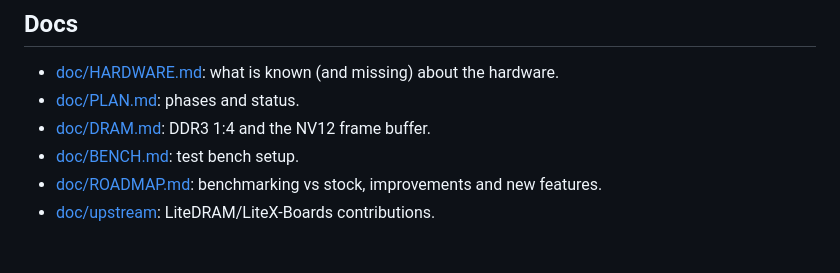
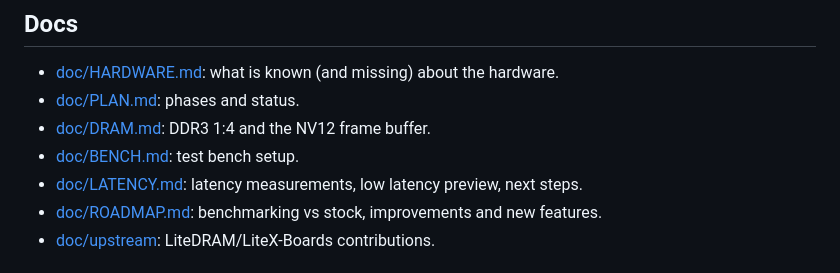
Before and after one commit to enjoy-digital/camlink_4k, a Markdown page: README.md, the part around the change. GitHub-like rendering.

```diff
--- a/README.md
+++ b/README.md
@@ -51,6 +51,7 @@ CamLinX 4K adds the capture pipeline and gives back ECP5 DDR3 at 1:4 to LiteDRAM
 - [doc/PLAN.md](doc/PLAN.md): phases and status.
 - [doc/DRAM.md](doc/DRAM.md): DDR3 1:4 and the NV12 frame buffer.
 - [doc/BENCH.md](doc/BENCH.md): test bench setup.
+- [doc/LATENCY.md](doc/LATENCY.md): latency measurements, low latency preview, next steps.
 - [doc/ROADMAP.md](doc/ROADMAP.md): benchmarking vs stock, improvements and new features.
 - [doc/upstream](doc/upstream): LiteDRAM/LiteX-Boards contributions.
 
```
Also changed, not shown: doc/LATENCY.md (added, +55 -0 lines).
